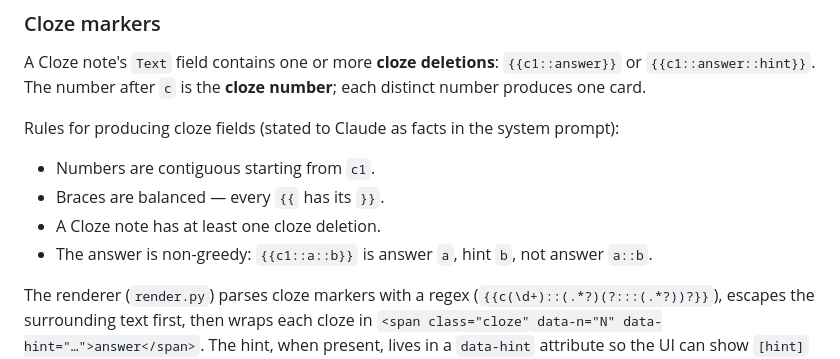
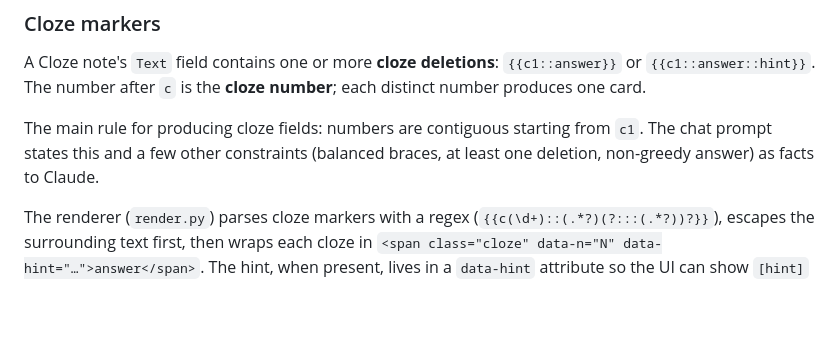
Before and after one commit to Vaillus/anki_assistant, a Markdown page: specs/notes.md, the part around the change. Drawn GitHub-style; blank space fills up the shorter version.

Commit message:
Trim cloze rules list to the one that matters
Co-Authored-By: Claude Opus 4.6 (1M context) <noreply@anthropic.com>

```diff
--- a/specs/notes.md
+++ b/specs/notes.md
@@ -41,12 +41,7 @@ Other types work — the app iterates whatever fields the type declares — but
 
 A Cloze note's `Text` field contains one or more **cloze deletions**: `{{c1::answer}}` or `{{c1::answer::hint}}`. The number after `c` is the **cloze number**; each distinct number produces one card.
 
-Rules for producing cloze fields (stated to Claude as facts in the system prompt):
-
-- Numbers are contiguous starting from `c1`.
-- Braces are balanced — every `{{` has its `}}`.
-- A Cloze note has at least one cloze deletion.
-- The answer is non-greedy: `{{c1::a::b}}` is answer `a`, hint `b`, not answer `a::b`.
+The main rule for producing cloze fields: numbers are contiguous starting from `c1`. The chat prompt states this and a few other constraints (balanced braces, at least one deletion, non-greedy answer) as facts to Claude.
 
 The renderer (`render.py`) parses cloze markers with a regex (`{{c(\d+)::(.*?)(?:::(.*?))?}}`), escapes the surrounding text first, then wraps each cloze in `<span class="cloze" data-n="N" data-hint="…">answer</span>`. The hint, when present, lives in a `data-hint` attribute so the UI can show `[hint]` in question state.
 
```
